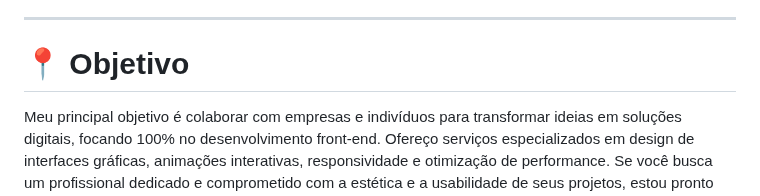
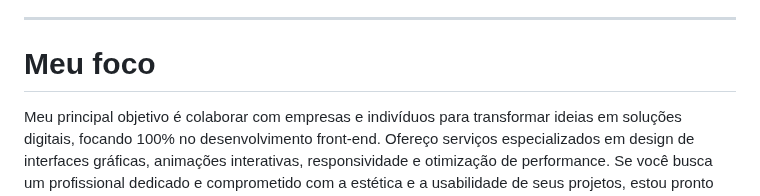
Before and after one commit to EricRochaGoncalves/EricRochaGoncalves, a Markdown page: README.md, the part around the change. Drawn GitHub-style.

Commit message:
Atualizar o README.md

```diff
--- a/README.md
+++ b/README.md
@@ -12,7 +12,7 @@ Sou um desenvolvedor front-end em busca de oportunidades como freelancer. Com s
 
 ---
 
-# 📍 Objetivo
+# Meu foco
 
 Meu principal objetivo é colaborar com empresas e indivíduos para transformar ideias em soluções digitais, focando 100% no desenvolvimento front-end. Ofereço serviços especializados em design de interfaces gráficas, animações interativas, responsividade e otimização de performance. Se você busca um profissional dedicado e comprometido com a estética e a usabilidade de seus projetos, estou pronto para fazer parte do seu time!
 
```
